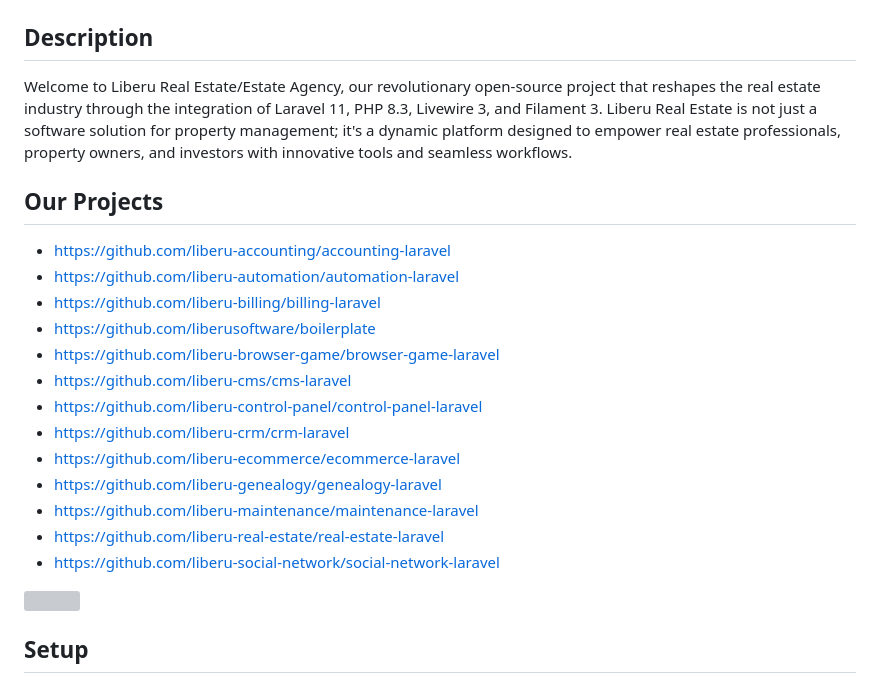
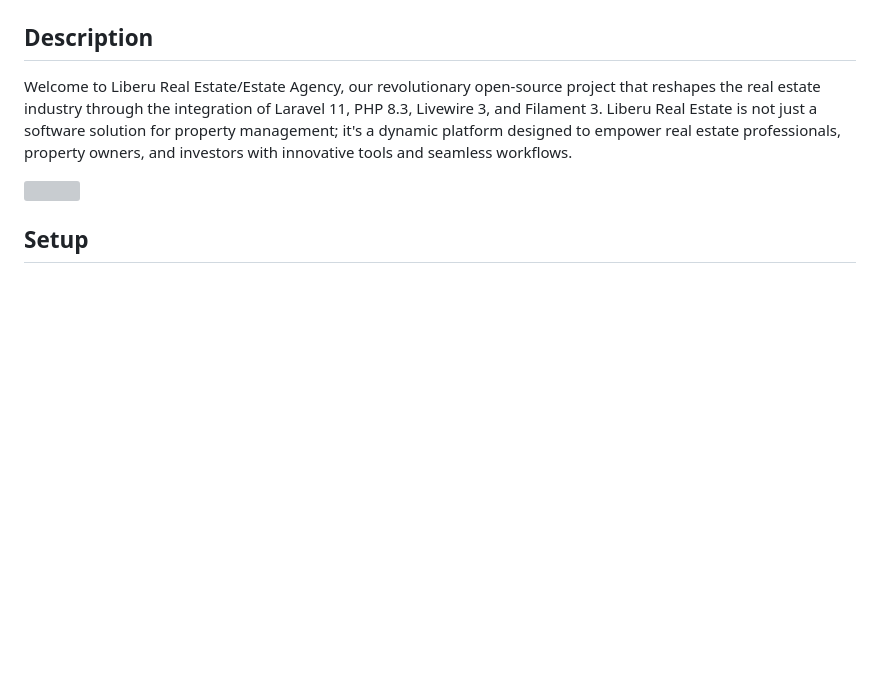
Before and after one commit to ft72/Real-Estate-, a Markdown page: README.md, the part around the change. Rendered like a GitHub page; blank space fills up the shorter version; grey boxes are pictures that could not be loaded.

```diff
--- a/README.md
+++ b/README.md
@@ -20,22 +20,6 @@
 
 ## Description
 Welcome to Liberu Real Estate/Estate Agency, our revolutionary open-source project that reshapes the real estate industry through the integration of Laravel 11, PHP 8.3, Livewire 3, and Filament 3. Liberu Real Estate is not just a software solution for property management; it's a dynamic platform designed to empower real estate professionals, property owners, and investors with innovative tools and seamless workflows.
-
-## Our Projects
-
-* https://github.com/liberu-accounting/accounting-laravel
-* https://github.com/liberu-automation/automation-laravel
-* https://github.com/liberu-billing/billing-laravel
-* https://github.com/liberusoftware/boilerplate
-* https://github.com/liberu-browser-game/browser-game-laravel
-* https://github.com/liberu-cms/cms-laravel
-* https://github.com/liberu-control-panel/control-panel-laravel
-* https://github.com/liberu-crm/crm-laravel
-* https://github.com/liberu-ecommerce/ecommerce-laravel
-* https://github.com/liberu-genealogy/genealogy-laravel
-* https://github.com/liberu-maintenance/maintenance-laravel
-* https://github.com/liberu-real-estate/real-estate-laravel
-* https://github.com/liberu-social-network/social-network-laravel
 
 ![](https://agent.liberu.co.uk/build/images/screenshot.png)
 
```
